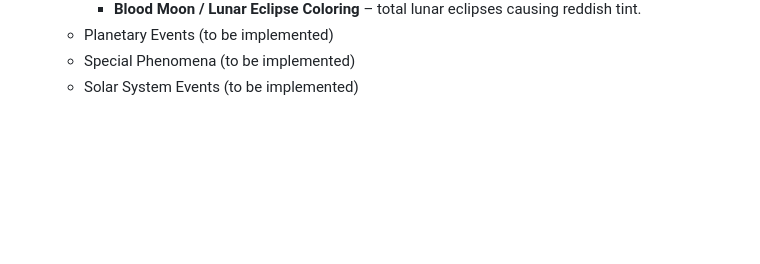
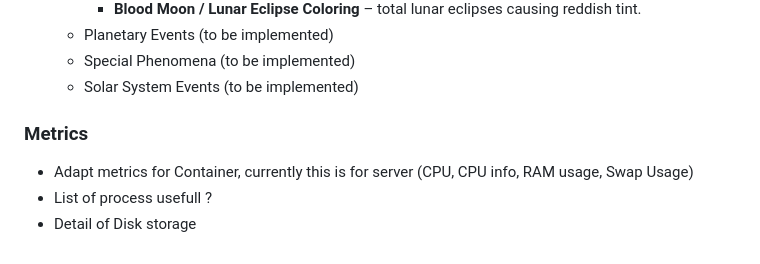
Before and after one commit to WorldOfGZ/myastroboard, a Markdown page: ROADMAP.md, the part around the change. GitHub-like rendering; blank space fills up the shorter version.

Commit message:
Add metrics section to roadmap for container resource monitoring

```diff
--- a/ROADMAP.md
+++ b/ROADMAP.md
@@ -103,3 +103,8 @@ This document describes features that could potentially be integrated into MyAst
   - Planetary Events (to be implemented)
   - Special Phenomena (to be implemented)
   - Solar System Events (to be implemented)
+
+### Metrics
+- Adapt metrics for Container, currently this is for server (CPU, CPU info, RAM usage, Swap Usage)
+- List of process usefull ?
+- Detail of Disk storage
```
